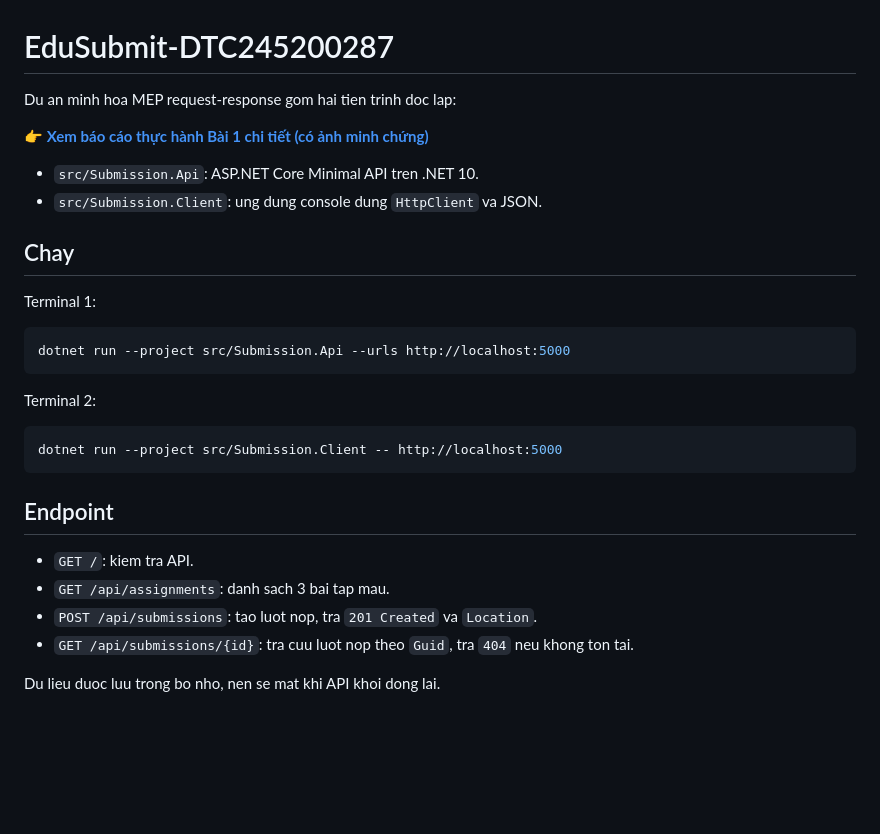
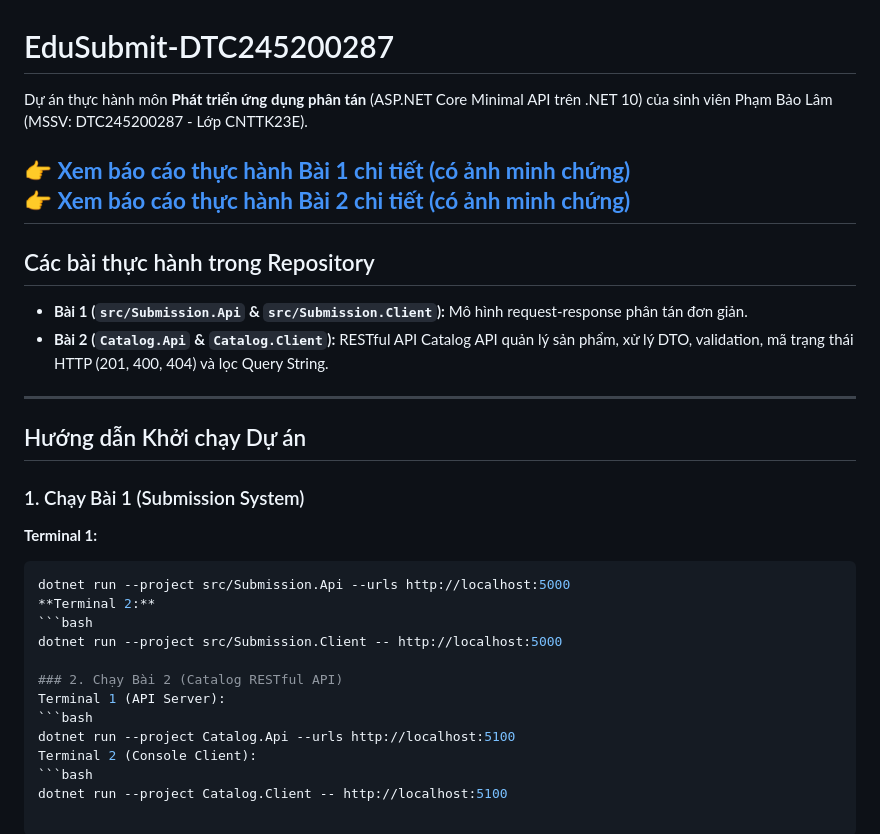
Before and after one commit to dtc245200287-creator/EduSubmit-DTC245200287, a Markdown page: README.md, the part around the change. GitHub-like rendering; blank space fills up the shorter version.

````diff
--- a/README.md
+++ b/README.md
@@ -1,31 +1,32 @@
 # EduSubmit-DTC245200287
 
-Du an minh hoa MEP request-response gom hai tien trinh doc lap:
+Dự án thực hành môn **Phát triển ứng dụng phân tán** (ASP.NET Core Minimal API trên .NET 10) của sinh viên Phạm Bảo Lâm (MSSV: DTC245200287 - Lớp CNTTK23E).
 
-👉 **[Xem báo cáo thực hành Bài 1 chi tiết (có ảnh minh chứng)](./docs/bai1.md)**
+👉 **[Xem báo cáo thực hành Bài 1 chi tiết (có ảnh minh chứng)](docs/bai1.md)**
+👉 **[Xem báo cáo thực hành Bài 2 chi tiết (có ảnh minh chứng)](docs/bai2.md)**
+---
 
-- `src/Submission.Api`: ASP.NET Core Minimal API tren .NET 10.
-- `src/Submission.Client`: ung dung console dung `HttpClient` va JSON.
+## Các bài thực hành trong Repository
 
-## Chay
+* **Bài 1 (`src/Submission.Api` & `src/Submission.Client`):** Mô hình request-response phân tán đơn giản.
+* **Bài 2 (`Catalog.Api` & `Catalog.Client`):** RESTful API Catalog API quản lý sản phẩm, xử lý DTO, validation, mã trạng thái HTTP (201, 400, 404) và lọc Query String.
 
-Terminal 1:
+---
 
-```powershell
+## Hướng dẫn Khởi chạy Dự án
+
+### 1. Chạy Bài 1 (Submission System)
+**Terminal 1:**
+```bash
 dotnet run --project src/Submission.Api --urls http://localhost:5000
-```
+**Terminal 2:**
+```bash
+dotnet run --project src/Submission.Client -- http://localhost:5000
 
-Terminal 2:
-
-```powershell
-dotnet run --project src/Submission.Client -- http://localhost:5000
-```
-
-## Endpoint
-
-- `GET /`: kiem tra API.
-- `GET /api/assignments`: danh sach 3 bai tap mau.
-- `POST /api/submissions`: tao luot nop, tra `201 Created` va `Location`.
-- `GET /api/submissions/{id}`: tra cuu luot nop theo `Guid`, tra `404` neu khong ton tai.
-
-Du lieu duoc luu trong bo nho, nen se mat khi API khoi dong lai.
+### 2. Chạy Bài 2 (Catalog RESTful API)
+Terminal 1 (API Server):
+```bash
+dotnet run --project Catalog.Api --urls http://localhost:5100
+Terminal 2 (Console Client):
+```bash
+dotnet run --project Catalog.Client -- http://localhost:5100
````
Also changed, not shown: docs/bai2.md (line endings or trailing spaces), docs/image.png (added).
